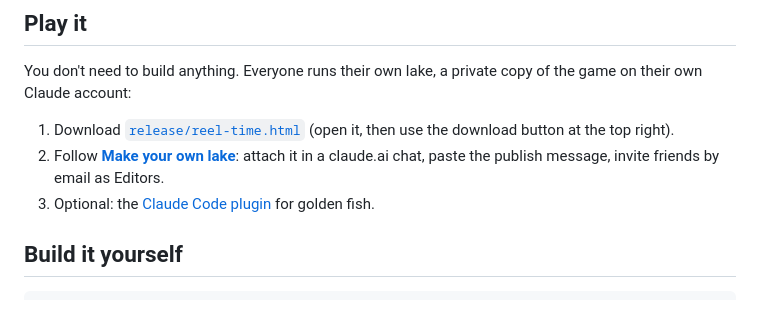
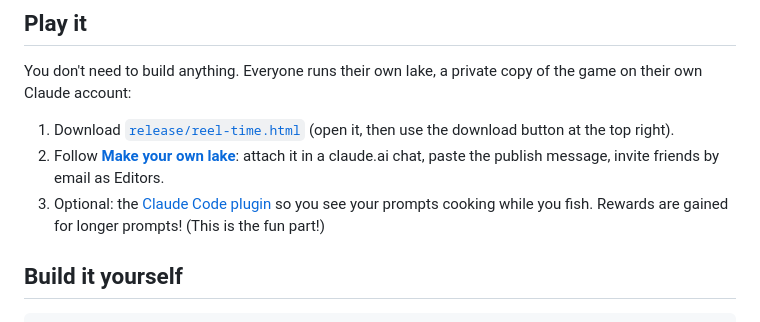
Before and after one commit to mebessusn/reel-time-game, a Markdown page: README.md, the part around the change. Drawn GitHub-style.

Commit message:
Improve Claude Code plugin description in README
Updated the README to enhance the description of the Claude Code plugin.

```diff
--- a/README.md
+++ b/README.md
@@ -10,7 +10,7 @@ You don't need to build anything. Everyone runs their own lake, a private copy o
 1. Download [`release/reel-time.html`](release/reel-time.html) (open it, then use the download button at the top right).
 2. Follow **[Make your own lake](https://github.com/mebessusn/reel-time-plugin#make-your-own-lake-5-minutes-works-on-any-claude-plan)**:
    attach it in a claude.ai chat, paste the publish message, invite friends by email as Editors.
-3. Optional: the [Claude Code plugin](https://github.com/mebessusn/reel-time-plugin) for golden fish.
+3. Optional: the [Claude Code plugin](https://github.com/mebessusn/reel-time-plugin) so you see your prompts cooking while you fish. Rewards are gained for longer prompts! (This is the fun part!)
 
 ## Build it yourself
 
```
